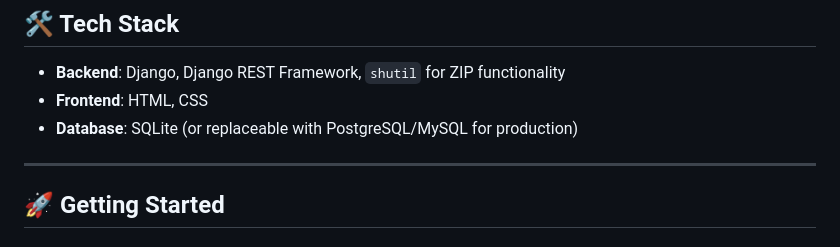
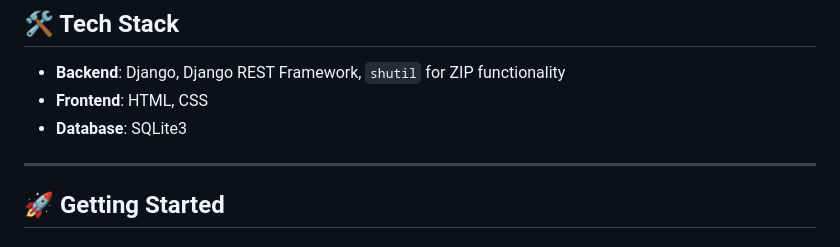
Before and after one commit to Anilnayak126/FileSharingApp, a Markdown page: README.md, the part around the change. GitHub-like rendering.

```diff
--- a/README.md
+++ b/README.md
@@ -18,7 +18,7 @@ A robust file-sharing application built using **Django** and **Django REST Frame
 
 - **Backend**: Django, Django REST Framework, `shutil` for ZIP functionality
 - **Frontend**: HTML, CSS
-- **Database**: SQLite (or replaceable with PostgreSQL/MySQL for production)
+- **Database**: SQLite3
 
 ---
 
```
